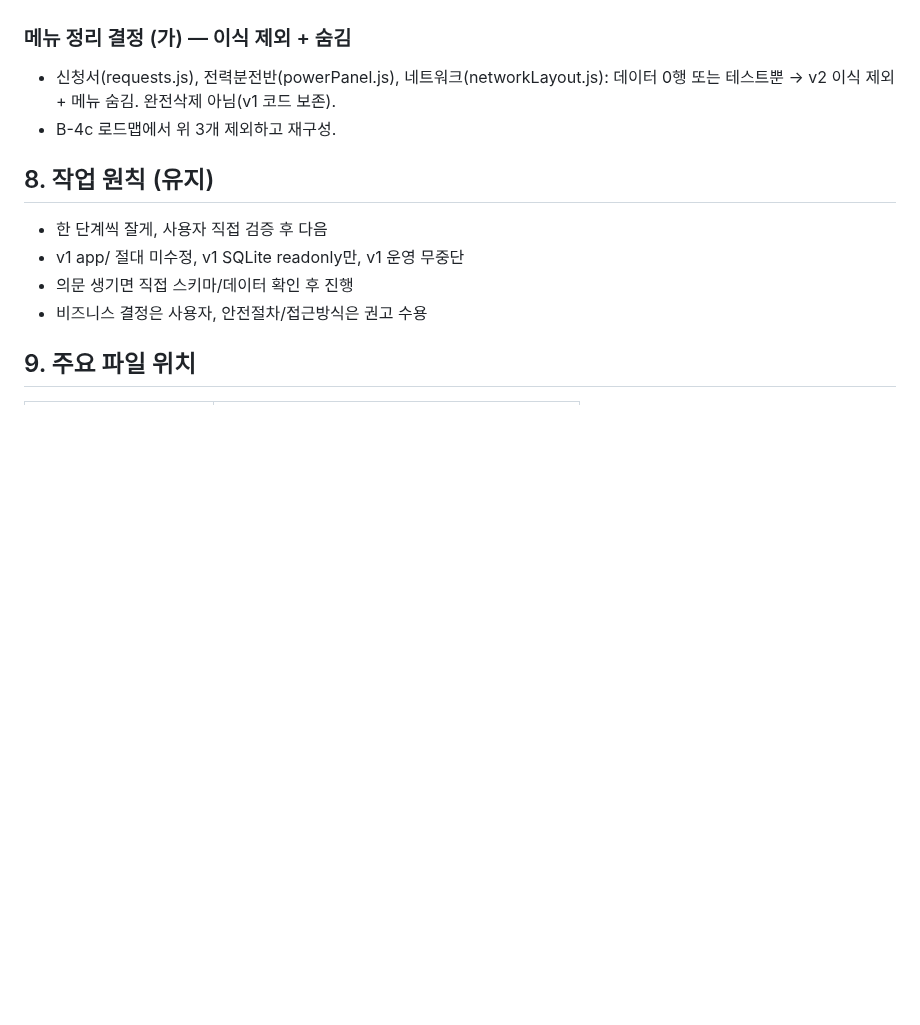
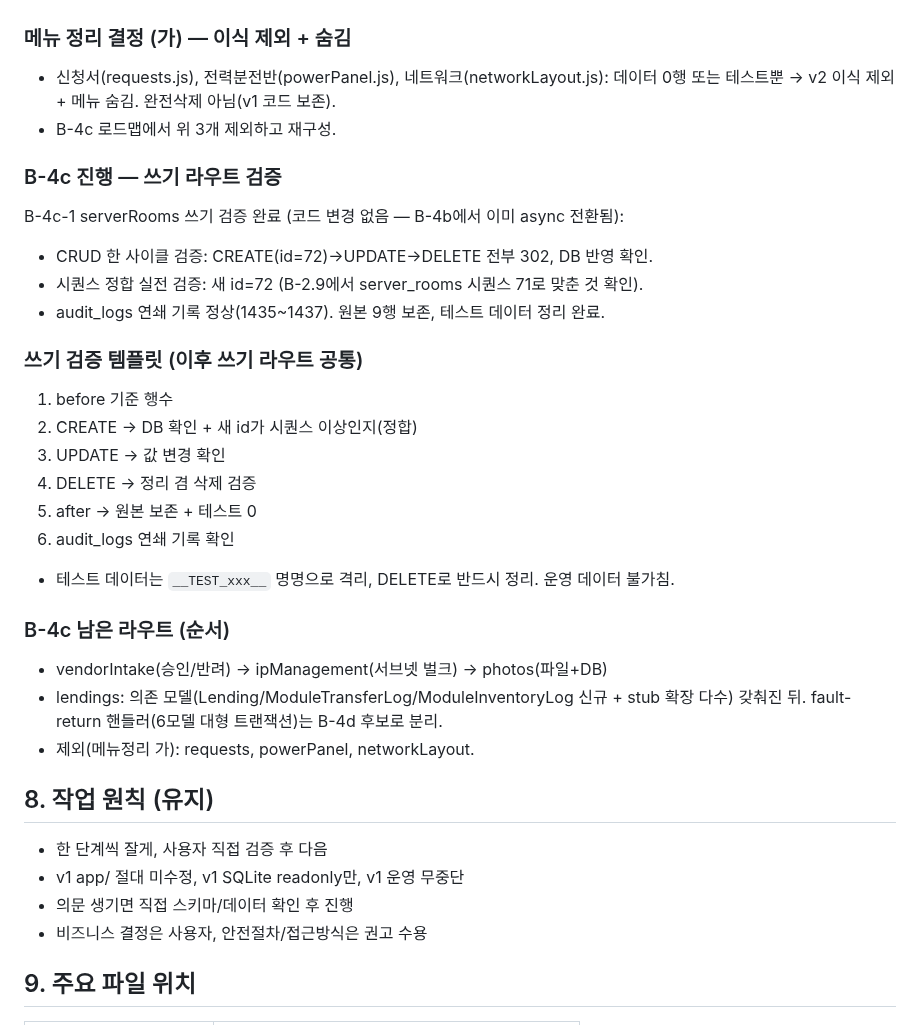
Before and after one commit to ByoungjunSeo/hpc_it_management, a Markdown page: B3_PORTING_RESUME_GUIDE.md, the part around the change. GitHub-like rendering; blank space fills up the shorter version.

Commit message:
docs: B-4c-1 serverRooms 쓰기 검증 완료 + 쓰기 검증 템플릿 확립

```diff
--- a/B3_PORTING_RESUME_GUIDE.md
+++ b/B3_PORTING_RESUME_GUIDE.md
@@ -275,6 +275,30 @@ v1에 원래 있던 버그 목록. 방침: (나) 이식하며 수정. 문서: `.
   데이터 0행 또는 테스트뿐 → v2 이식 제외 + 메뉴 숨김. 완전삭제 아님(v1 코드 보존).
 - B-4c 로드맵에서 위 3개 제외하고 재구성.
 
+### B-4c 진행 — 쓰기 라우트 검증
+
+B-4c-1 serverRooms 쓰기 검증 완료 (코드 변경 없음 — B-4b에서 이미 async 전환됨):
+- CRUD 한 사이클 검증: CREATE(id=72)→UPDATE→DELETE 전부 302, DB 반영 확인.
+- 시퀀스 정합 실전 검증: 새 id=72 (B-2.9에서 server_rooms 시퀀스 71로 맞춘 것 확인).
+- audit_logs 연쇄 기록 정상(1435~1437). 원본 9행 보존, 테스트 데이터 정리 완료.
+
+### 쓰기 검증 템플릿 (이후 쓰기 라우트 공통)
+
+1. before 기준 행수
+2. CREATE → DB 확인 + 새 id가 시퀀스 이상인지(정합)
+3. UPDATE → 값 변경 확인
+4. DELETE → 정리 겸 삭제 검증
+5. after → 원본 보존 + 테스트 0
+6. audit_logs 연쇄 기록 확인
+- 테스트 데이터는 `__TEST_xxx__` 명명으로 격리, DELETE로 반드시 정리. 운영 데이터 불가침.
+
+### B-4c 남은 라우트 (순서)
+
+- vendorIntake(승인/반려) → ipManagement(서브넷 벌크) → photos(파일+DB)
+- lendings: 의존 모델(Lending/ModuleTransferLog/ModuleInventoryLog 신규 + stub 확장 다수) 갖춰진 뒤.
+  fault-return 핸들러(6모델 대형 트랜잭션)는 B-4d 후보로 분리.
+- 제외(메뉴정리 가): requests, powerPanel, networkLayout.
+
 ## 8. 작업 원칙 (유지)
 
 - 한 단계씩 잘게, 사용자 직접 검증 후 다음
```
